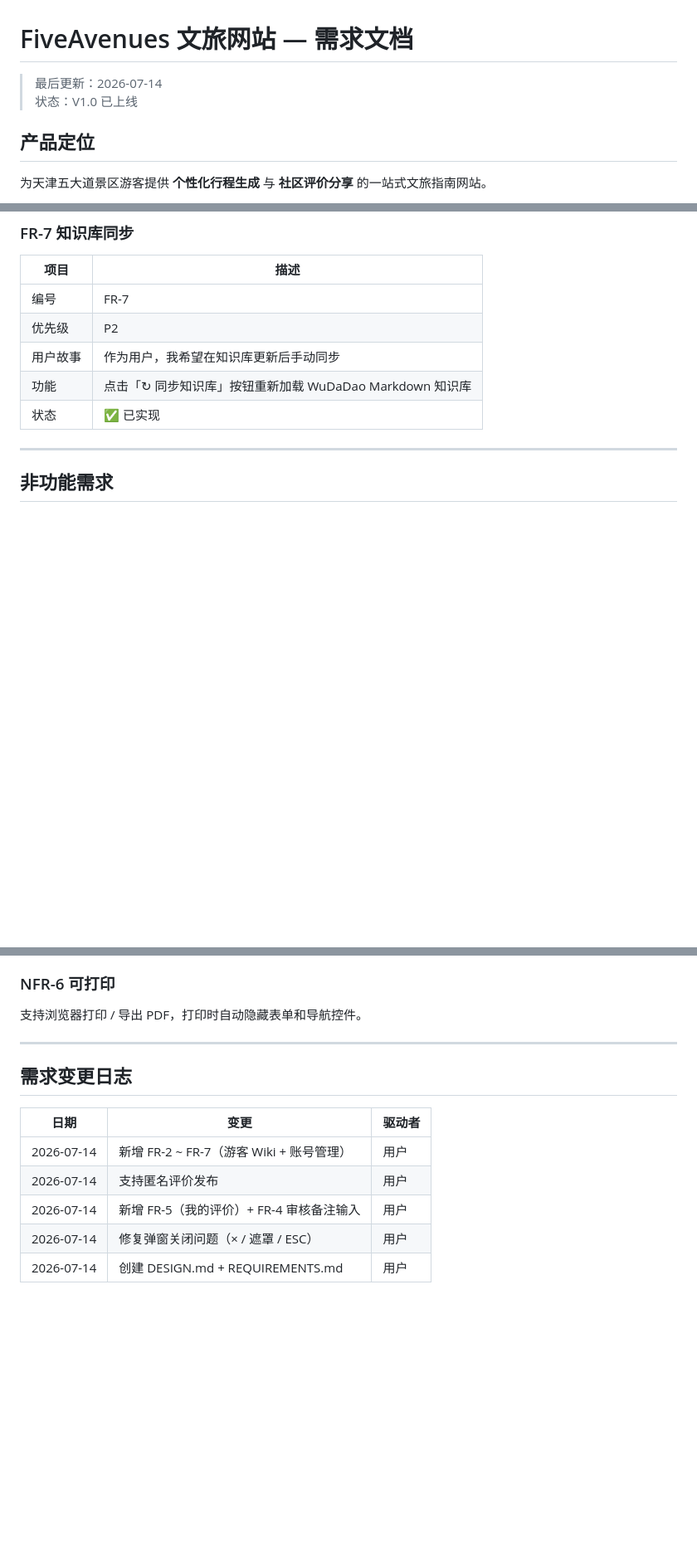
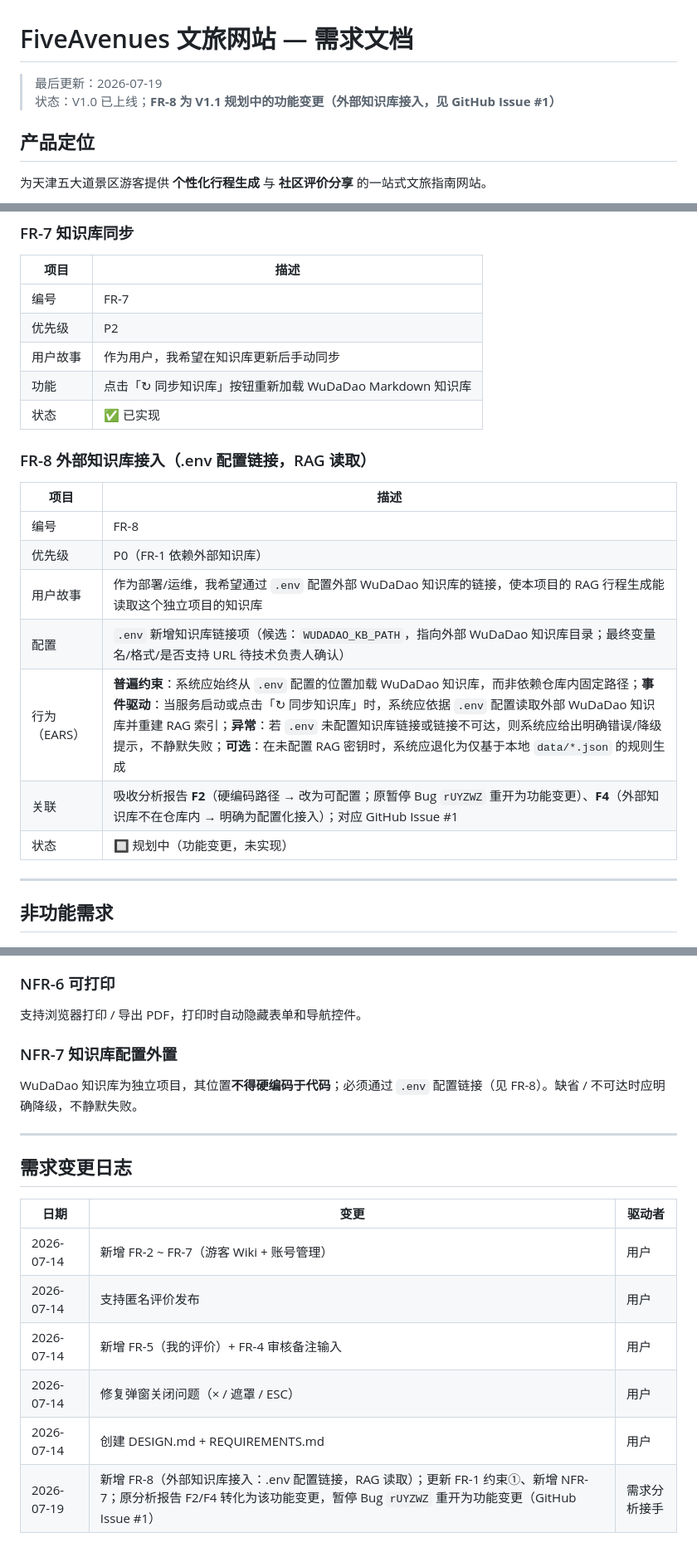
Before and after one commit to huangjf427/five-avenues, a Markdown page: REQUIREMENTS.md, 3 parts joined by grey strips. Shown at 83% size. GitHub-like rendering; blank space fills up the shorter version.

Commit message:
docs(requirements): 新增 FR-8 外部知识库接入（.env 配置链接，RAG 读取），闭环 F2/F4（GitHub Issue #1）

```diff
--- a/REQUIREMENTS.md
+++ b/REQUIREMENTS.md
@@ -1,7 +1,7 @@
 # FiveAvenues 文旅网站 — 需求文档
 
-> 最后更新：2026-07-14
-> 状态：V1.0 已上线
+> 最后更新：2026-07-19
+> 状态：V1.0 已上线；**FR-8 为 V1.1 规划中的功能变更（外部知识库接入，见 GitHub Issue #1）**
 
 ## 产品定位
 
@@ -88,6 +88,18 @@
 | 功能 | 点击「↻ 同步知识库」按钮重新加载 WuDaDao Markdown 知识库 |
 | 状态 | ✅ 已实现 |
 
+### FR-8 外部知识库接入（.env 配置链接，RAG 读取）
+
+| 项目 | 描述 |
+|---|---|
+| 编号 | FR-8 |
+| 优先级 | P0（FR-1 依赖外部知识库） |
+| 用户故事 | 作为部署/运维，我希望通过 `.env` 配置外部 WuDaDao 知识库的链接，使本项目的 RAG 行程生成能读取这个独立项目的知识库 |
+| 配置 | `.env` 新增知识库链接项（候选：`WUDADAO_KB_PATH`，指向外部 WuDaDao 知识库目录；最终变量名/格式/是否支持 URL 待技术负责人确认） |
+| 行为（EARS） | **普遍约束**：系统应始终从 `.env` 配置的位置加载 WuDaDao 知识库，而非依赖仓库内固定路径；**事件驱动**：当服务启动或点击「↻ 同步知识库」时，系统应依据 `.env` 配置读取外部 WuDaDao 知识库并重建 RAG 索引；**异常**：若 `.env` 未配置知识库链接或链接不可达，则系统应给出明确错误/降级提示，不静默失败；**可选**：在未配置 RAG 密钥时，系统应退化为仅基于本地 `data/*.json` 的规则生成 |
+| 关联 | 吸收分析报告 **F2**（硬编码路径 → 改为可配置；原暂停 Bug `rUYZWZ` 重开为功能变更）、**F4**（外部知识库不在仓库内 → 明确为配置化接入）；对应 GitHub Issue #1 |
+| 状态 | 🔲 规划中（功能变更，未实现） |
+
 ---
 
 ## 非功能需求
@@ -118,6 +130,10 @@
 
 支持浏览器打印 / 导出 PDF，打印时自动隐藏表单和导航控件。
 
+### NFR-7 知识库配置外置
+
+WuDaDao 知识库为独立项目，其位置**不得硬编码于代码**；必须通过 `.env` 配置链接（见 FR-8）。缺省 / 不可达时应明确降级，不静默失败。
+
 ---
 
 ## 需求变更日志
@@ -129,3 +145,4 @@
 | 2026-07-14 | 新增 FR-5（我的评价）+ FR-4 审核备注输入 | 用户 |
 | 2026-07-14 | 修复弹窗关闭问题（× / 遮罩 / ESC） | 用户 |
 | 2026-07-14 | 创建 DESIGN.md + REQUIREMENTS.md | 用户 |
+| 2026-07-19 | 新增 FR-8（外部知识库接入：.env 配置链接，RAG 读取）；更新 FR-1 约束①、新增 NFR-7；原分析报告 F2/F4 转化为该功能变更，暂停 Bug `rUYZWZ` 重开为功能变更（GitHub Issue #1） | 需求分析接手 |
```
Also changed, not shown: other parts of REQUIREMENTS.md (+1 -1 lines).
